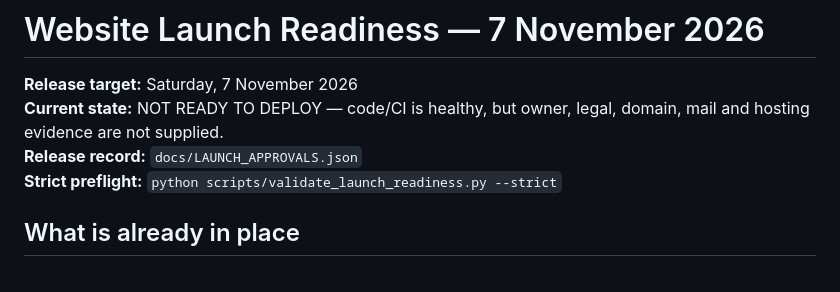
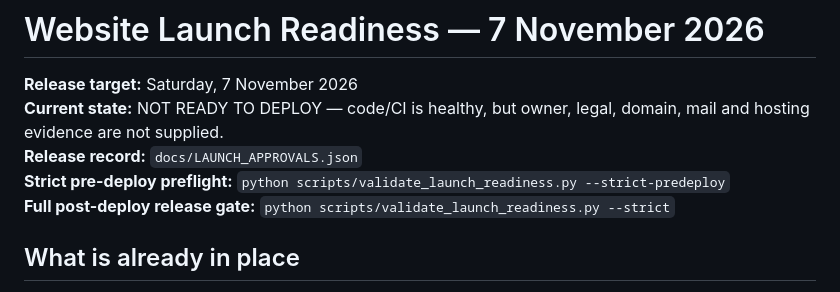
Before and after one commit to hamza131zara/agency, a Markdown page: docs/LAUNCH_READINESS_CHECKLIST.md, the part around the change. Drawn GitHub-style.

Commit message:
Docs: clarify strict pre-deploy launch gate

```diff
--- a/docs/LAUNCH_READINESS_CHECKLIST.md
+++ b/docs/LAUNCH_READINESS_CHECKLIST.md
@@ -3,7 +3,8 @@
 **Release target:** Saturday, 7 November 2026
 **Current state:** NOT READY TO DEPLOY — code/CI is healthy, but owner, legal, domain, mail and hosting evidence are not supplied.
 **Release record:** `docs/LAUNCH_APPROVALS.json`
-**Strict preflight:** `python scripts/validate_launch_readiness.py --strict`
+**Strict pre-deploy preflight:** `python scripts/validate_launch_readiness.py --strict-predeploy`
+**Full post-deploy release gate:** `python scripts/validate_launch_readiness.py --strict`
 
 ## What is already in place
 
```
